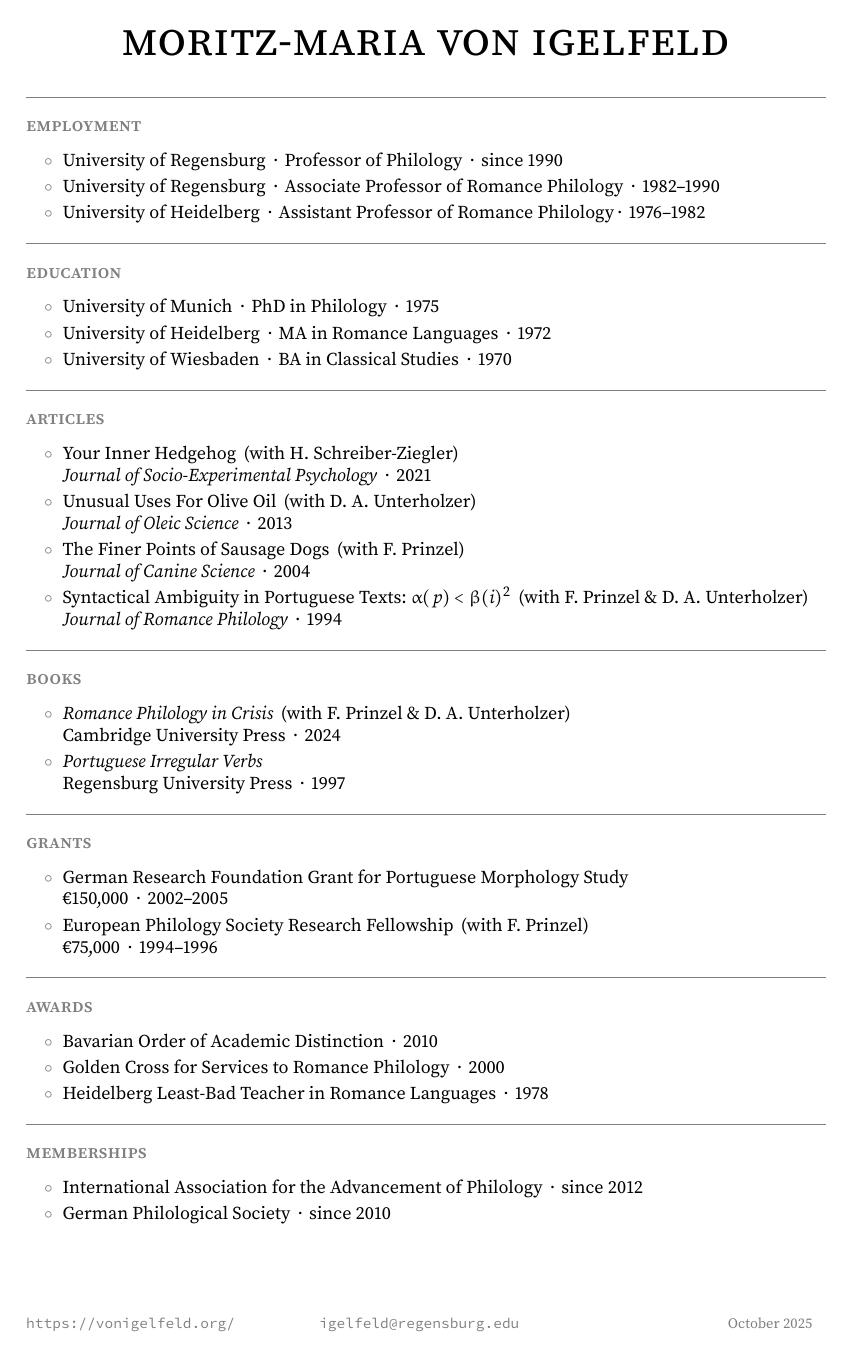
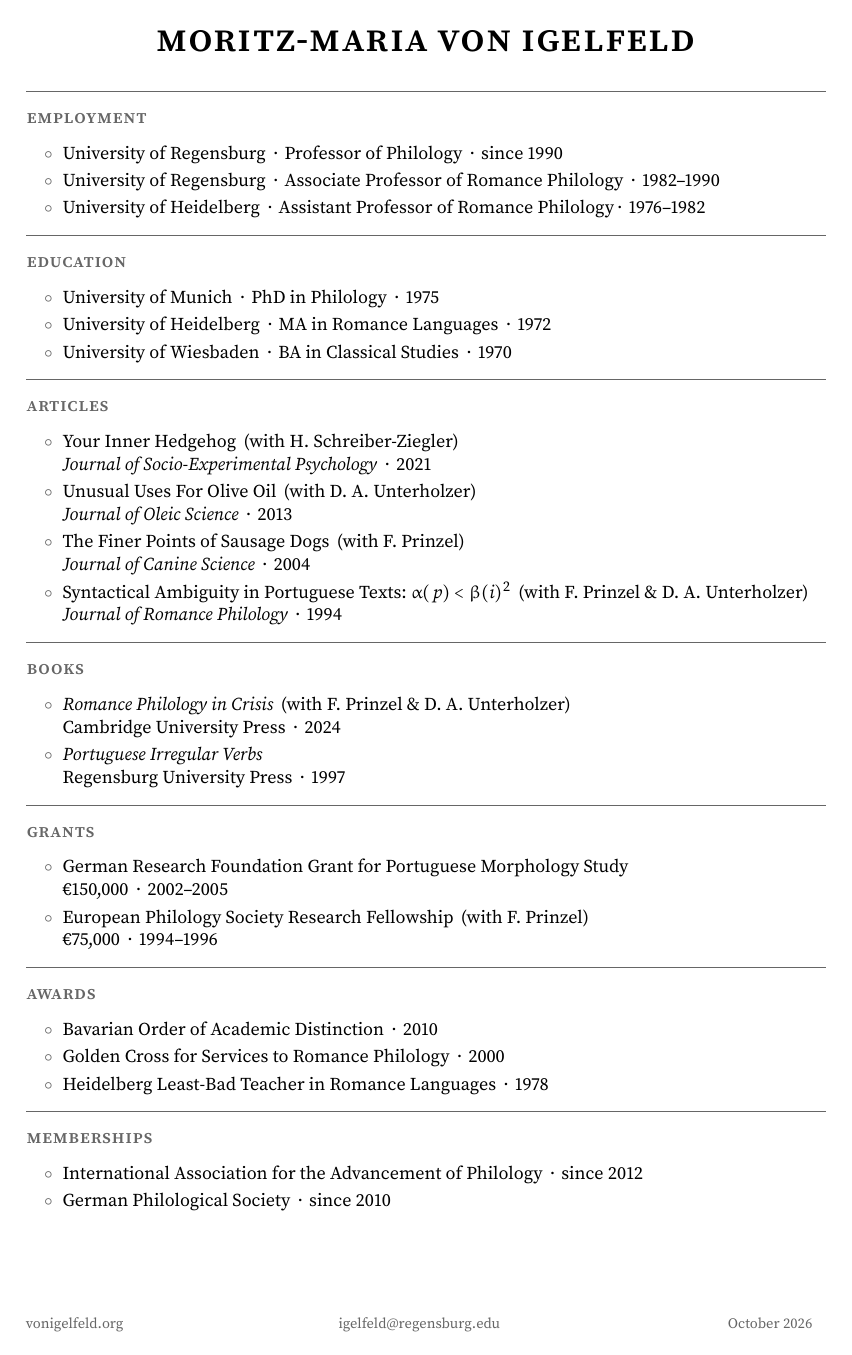
Before and after one commit to pmichaillat/latex-cv, a LaTeX document (onepage.tex, which reads cv.sty, onepage.sty): the whole page. Compiled offline with pdfLaTeX.

Commit message:
Refresh design

```diff
--- a/cv.sty
+++ b/cv.sty
@@ -13,9 +13,6 @@
 % Define semibold font series
 \DeclareRobustCommand{\sbseries}{\fontseries{sb}\selectfont}
 \DeclareTextFontCommand{\textsb}{\sbseries}
-
-% Select monospaced font
-\usepackage{sourcecodepro}
 
 % ---- Select math fonts ----
 
@@ -36,7 +33,7 @@
 
 % ---- Adjust page layout ----
 
-\usepackage[top=1in, left=1.25in, right=1.25in, bottom=1.1in, footskip=0.7in]{geometry}
+\usepackage[top=1in, left=1.25in, right=1.25in, bottom=1.1in, footskip=0.8in]{geometry}
 
 % ---- Adjust spacing ----
 
@@ -46,15 +43,20 @@
 % Set spacing between lines
 \setstretch{1.1}
 
-% Adjust spacing on lines
-\usepackage{microtype}
+% Adjust micro spacing
+\usepackage[tracking=smallcaps]{microtype}
+\SetTracking{encoding=*, shape=sc}{30}
 
 % Adjust spacing in text
 \AtBeginDocument{\frenchspacing}
 
-% ---- Select color scheme ----
+% ---- Select font color ----
 
-\usepackage[x11names]{xcolor}
+% Customize color scheme
+\usepackage{xcolor}
+
+% Define gray color
+\definecolor{ink}{gray}{0.4}
 
 % ---- Format header and footer ----
 
@@ -76,10 +78,11 @@
 \usepackage{titlesec}
 
 % Format section headings
-\titleformat*{\section}{\centering\Huge\scshape}
+\titleformat*{\section}{\centering\huge\sbseries\scshape}
 
 % Format subsection headings
-\titleformat*{\subsection}{\vskip-3mm\sbseries\scshape\color{gray}}
+\titleformat*{\subsection}{\sbseries\scshape\color{ink}}
+\titlespacing*{\subsection}{0pt}{1ex}{1.5ex}
 
 % ---- Format lists ----
 
@@ -87,21 +90,22 @@
 \usepackage{enumitem}
 
 % Format itemized lists
-\setlist[itemize, 1]{leftmargin=2em, label=\color{gray}{$\circ$}}
+\setlist[itemize, 1]{leftmargin=2em, label=\color{ink}{$\circ$}, after=\vspace{-1ex}}
 
 % Format forward-numbered lists
-\setlist[enumerate, 1]{leftmargin=2em}
+\setlist[enumerate, 1]{leftmargin=2em, after=\vspace{-1ex}}
 
 % Format backward-numbered lists
 \usepackage[leftmargin=2em]{etaremune}
 
 % Format items for numbered lists
-\renewcommand{\labelenumi}{\color{gray}\theenumi.}
+\renewcommand{\labelenumi}{\color{ink}\theenumi.}
 
 % ---- Enable hyperlinks  ----
 
 \PassOptionsToPackage{hyphens}{url}
 \usepackage[hidelinks, hypertexnames=false, pdfpagemode=UseNone, pdfdisplaydoctitle=true]{hyperref}
+\urlstyle{same}
 
 % ---- Define CV commands ----
 
@@ -112,7 +116,7 @@
 \newcommand{\sep}{{\,\textperiodcentered\,\,}}
 
 % Command for block separator
-\newcommand{\hsep}{\noindent\textcolor{gray}{\rule{\textwidth}{0.5pt}}}
+\newcommand{\hsep}{\noindent\textcolor{ink}{\rule{\textwidth}{0.5pt}}}
 
 % Command for block heading
 \newcommand*{\block}[1]{\begin{samepage}\hsep\subsection*{{#1}}\end{samepage}}
@@ -120,5 +124,5 @@
 % Command for coauthor entry
 \newcommand*{\with}[1]{\,(with #1)}
 
-% Command for gray footer
-\newcommand*{\grayfoot}[2]{\fancyfoot[#1]{\footnotesize\textcolor{gray}{#2}}}
+% Command for CV footer
+\newcommand*{\cvfoot}[2]{\fancyfoot[#1]{\footnotesize\textcolor{ink}{#2}}}
--- a/onepage.sty
+++ b/onepage.sty
@@ -5,12 +5,12 @@
 
 % ---- Adjust line spacing ----
 
-\setstretch{1}
+\setstretch{1.05}
 
 % ---- Format lists ----
 
 % Format itemized lists
-\setlist[itemize, 1]{leftmargin=2em, label=\color{gray}{$\circ$}, itemsep=2.5pt, parsep=0pt, topsep=0pt}
+\setlist[itemize, 1]{leftmargin=2em, label=\color{ink}{$\circ$}, itemsep=2.5pt, parsep=0pt, topsep=0pt, after=\vspace{-0.5ex}}
 
 % Format numbered lists
-\setlist[enumerate, 1]{leftmargin=2em, label=\color{gray}{\arabic*.}, itemsep=2.5pt, parsep=0pt, topsep=0pt}
+\setlist[enumerate, 1]{leftmargin=2em, label=\color{ink}{\arabic*.}, itemsep=2.5pt, parsep=0pt, topsep=0pt, after=\vspace{-0.5ex}}
--- a/onepage.tex
+++ b/onepage.tex
@@ -5,17 +5,17 @@
 \hypersetup{pdftitle={Moritz-Maria von Igelfeld's CV}}
 
 % Enter your email address:
-\grayfoot{C}{\url{igelfeld@regensburg.edu}}
+\cvfoot{C}{\url{igelfeld@regensburg.edu}}
 
 % Enter your website's URL:
-\grayfoot{L}{\url{https://vonigelfeld.org/}}
+\cvfoot{L}{\url{vonigelfeld.org}}
 
 % Enter date:
-\grayfoot{R}{October 2025}
+\cvfoot{R}{October 2026}
 
 \begin{document}
 
-% Enter your name:,
+% Enter your name:
 \name{moritz-maria von igelfeld}
 
 % Fill out the different blocks of the CV:
```
Also changed, not shown: cv.tex (+3 -3 lines), cv.pdf, onepage.pdf.
